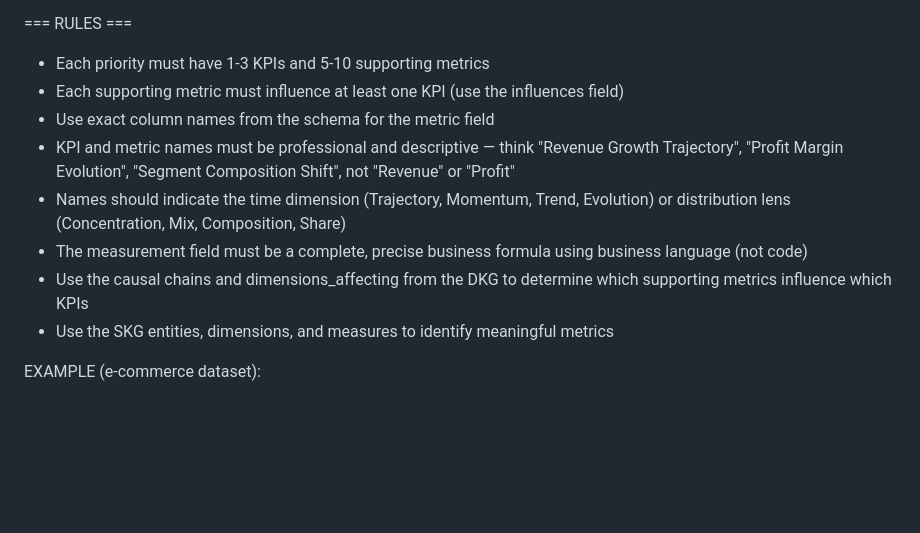
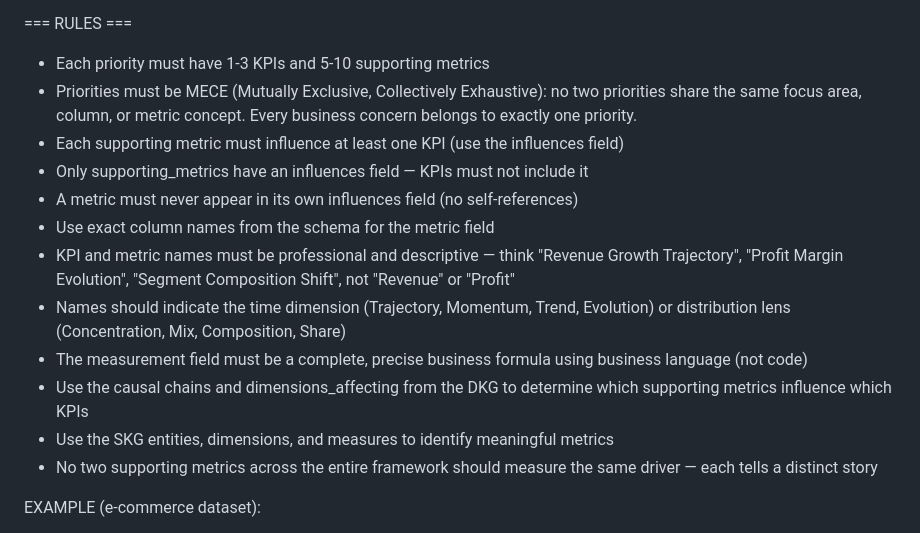
Before and after one commit to lazyevalcoder/cli_analyst, a Markdown page: knowledge/priorities_prompt.md, the part around the change. Rendered like a GitHub page; blank space fills up the shorter version.

```diff
--- a/knowledge/priorities_prompt.md
+++ b/knowledge/priorities_prompt.md
@@ -62,13 +62,17 @@ Return a JSON object:
 === RULES ===
 
 - Each priority must have 1-3 KPIs and 5-10 supporting metrics
+- Priorities must be MECE (Mutually Exclusive, Collectively Exhaustive): no two priorities share the same focus area, column, or metric concept. Every business concern belongs to exactly one priority.
 - Each supporting metric must influence at least one KPI (use the influences field)
+- Only supporting_metrics have an influences field — KPIs must not include it
+- A metric must never appear in its own influences field (no self-references)
 - Use exact column names from the schema for the metric field
 - KPI and metric names must be professional and descriptive — think "Revenue Growth Trajectory", "Profit Margin Evolution", "Segment Composition Shift", not "Revenue" or "Profit"
 - Names should indicate the time dimension (Trajectory, Momentum, Trend, Evolution) or distribution lens (Concentration, Mix, Composition, Share)
 - The measurement field must be a complete, precise business formula using business language (not code)
 - Use the causal chains and dimensions_affecting from the DKG to determine which supporting metrics influence which KPIs
 - Use the SKG entities, dimensions, and measures to identify meaningful metrics
+- No two supporting metrics across the entire framework should measure the same driver — each tells a distinct story
 
 EXAMPLE (e-commerce dataset):
 
```
Also changed, not shown: Others/critique.md (added, +39 -0 lines).
